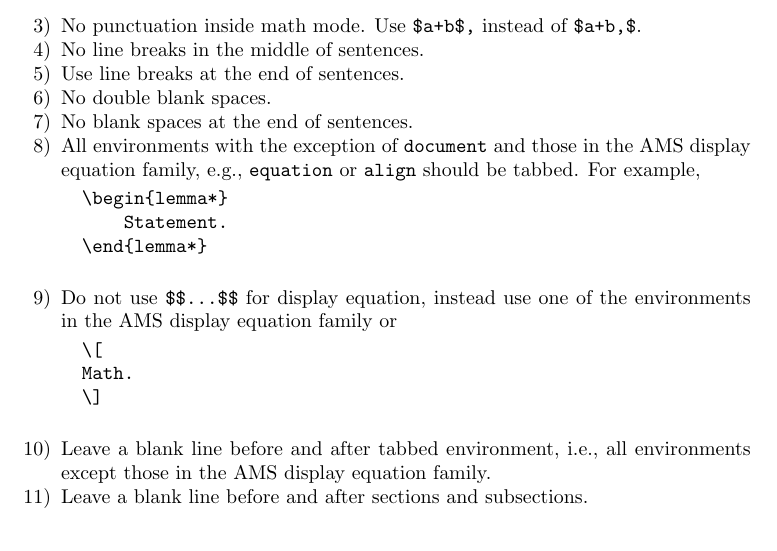
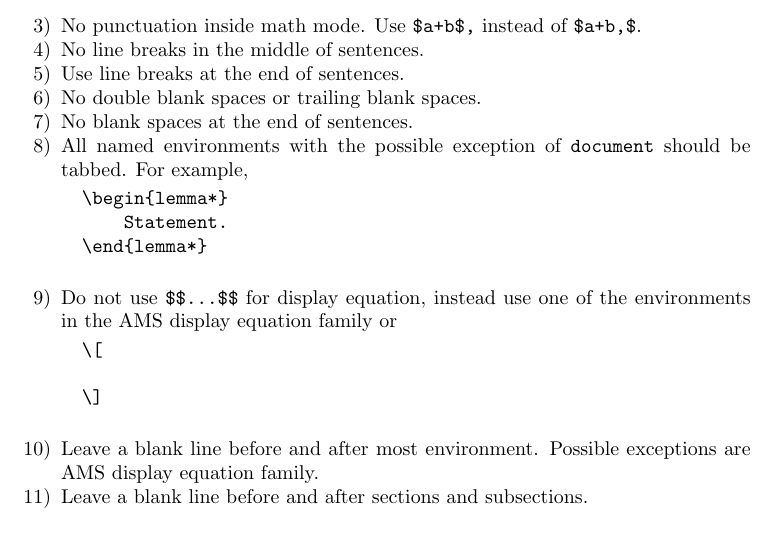
Before and after one commit to ammedmar/texpract, a LaTeX paper (texpract.tex): part of the page, cut so that both start at the same text. Compiled offline with pdfLaTeX.

Commit message:
Update tabbing suggestions

```diff
--- a/texpract.tex
+++ b/texpract.tex
@@ -28,11 +28,11 @@
 
 		\item Use line breaks at the end of sentences.
 
-		\item No double blank spaces.
+		\item No double blank spaces or trailing blank spaces.
 
 		\item No blank spaces at the end of sentences.
 
-		\item All environments with the exception of \verb|document| and those in the AMS display equation family, e.g., \verb|equation| or \verb|align| should be tabbed.
+		\item All named environments with the possible exception of \verb|document| should be tabbed.
 		For example,
 		\begin{verbatim}
 		\begin{lemma*}
@@ -43,11 +43,12 @@
 		\item Do not use \verb|$$...$$| for display equation, instead use one of the environments in the AMS display equation family or
 		\begin{verbatim}
 		\[
-		Math.
+
 		\]
 		\end{verbatim}
 
-		\item Leave a blank line before and after tabbed environment, i.e., all environments except those in the AMS display equation family.
+		\item Leave a blank line before and after most environment.
+		Possible exceptions are AMS display equation family.
 
 		\item Leave a blank line before and after sections and subsections.
 	\end{enumerate}
```
Also changed, not shown: texpract.tex (2 more changed lines).
